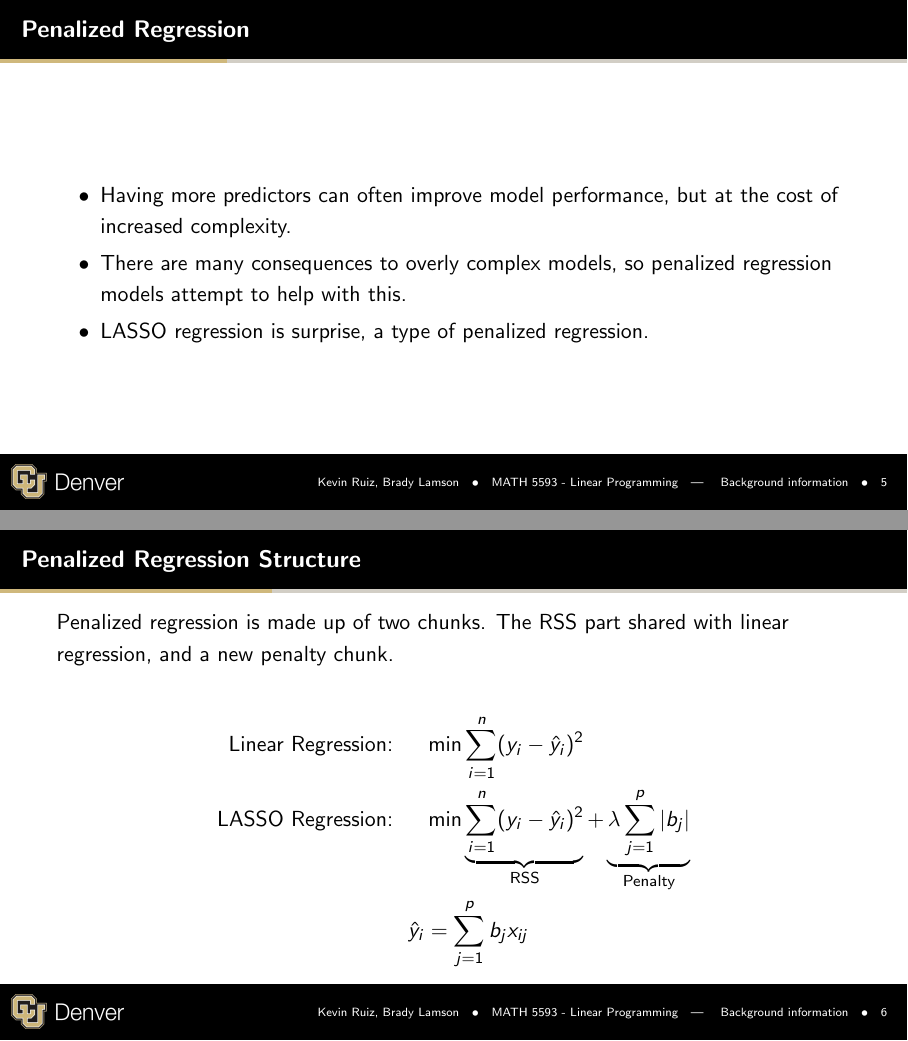
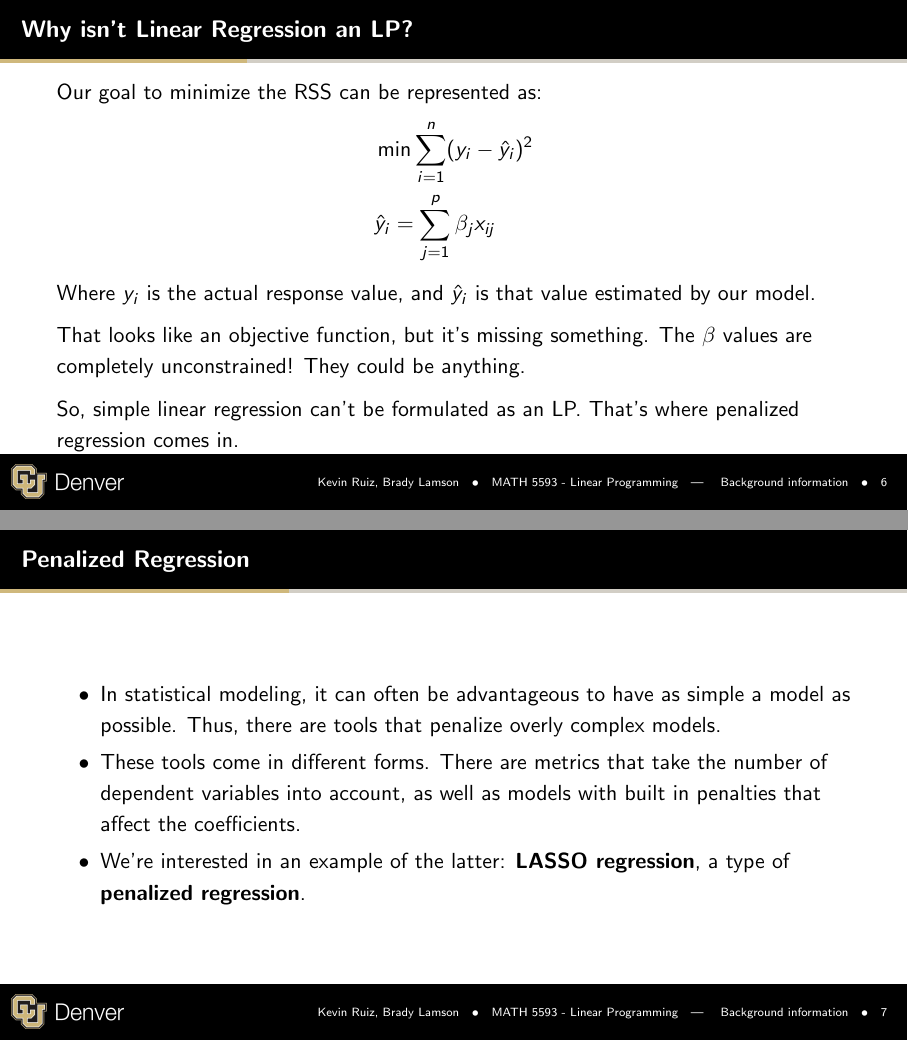
Before and after one commit to blamson/Math5593LinearProgrammingProject, LaTeX slides (slides/tex/main.tex, which reads slides/tex/background.tex): pages 8 and 9 of 29 before the commit and pages 9 and 10 of 31 after it, joined at a grey line. Compiled offline with pdfLaTeX.

Commit message:
clean up background slides

```diff
--- a/slides/tex/background.tex
+++ b/slides/tex/background.tex
@@ -16,21 +31,51 @@
     \end{columns}
 \end{frame}
 
+\begin{frame}{Why isn't Linear Regression an LP?}
+    Our goal to minimize the RSS can be represented as:
+
+    \vspace{-6mm}
+    \begin{align*}
+        &\min \sum_{i=1}^n (y_i - \hat{y}_i)^2 \\
+        &\hat{y}_i = \sum_{j=1}^p \beta_j x_{ij}
+    \end{align*}
+
+    Where $y_i$ is the actual response value, and $\hat{y}_i$ is that value estimated by our model.
+
+    That looks like an objective function, but it's missing something. The $\beta$ values are completely unconstrained! They could be anything.
+
+    So, simple linear regression can't be formulated as an LP. That's where penalized regression comes in.
+\end{frame}
+
+% \begin{frame}{What is regression?}
+%     \begin{columns}
+%         \begin{column}{0.6\textwidth}
+%             \begin{itemize}
+%                 \item Regreesion fits a line, plane or hyperplane through a set of points in $n$ dimensional space.
+%                 \item This fitting is done by treating the "response" variable as a function of other "predictor" variables.
+%                 \item The fit is improved by minimizing the lines overall distance from the points, otherwise known as the residuals.
+%                 \item This is known as minimizing the "residual sum of squares", or, RSS.
+%             \end{itemize}
+%         \end{column}
+%         \begin{column}{0.4\textwidth}
+%             \includegraphics[scale=0.45]{img/residual.png}
+%         \end{column}
+%     \end{columns}
+% \end{frame}
+
 \begin{frame}{Penalized Regression}
     \begin{itemize}
-        \item Having more predictors can often improve model performance, but at the cost of increased complexity.
-        \item There are many consequences to overly complex models, so penalized regression models attempt to help with this.
-        \item LASSO regression is surprise, a type of penalized regression.
+        \item In statistical modeling, it can often be advantageous to have as simple a model as possible. Thus, there are tools that penalize overly complex models.
+        \item These tools come in different forms. There are metrics that take the number of dependent variables into account, as well as models with built in penalties that affect the coefficients.
+        \item We're interested in an example of the latter: \textbf{LASSO regression}, a type of \textbf{penalized regression}.
     \end{itemize}
 \end{frame}
 
-\begin{frame}{Penalized Regression Structure}
-    Penalized regression is made up of two chunks. The RSS part shared with linear regression, and a new penalty chunk.
+\begin{frame}{Penalized Regression}
+    LASSO regression is made up of two chunks. The RSS part shared with linear regression, and a new penalty chunk.
 
     \begin{align*}
         \text{Linear Regression: } \quad &\min \sum_{i=1}^n (y_i - \hat{y}_i)^2 \\
         \text{LASSO Regression: } \quad
         &\min \underbrace{ \sum_{i=1}^n (y_i - \hat{y}_i)^2}_{\text{RSS}}
         +
-        \underbrace{\lambda \sum_{j=1}^p |b_j|}_{\text{Penalty}} \\
-        \hat{y}_i &= \sum_{j=1}^p b_j x_{ij}
```
Also changed, not shown: slides/tex/img/simple-lin-reg.jpg (added), slides/tex/main.pdf, slides/tex/background.tex (35 more changed lines).
